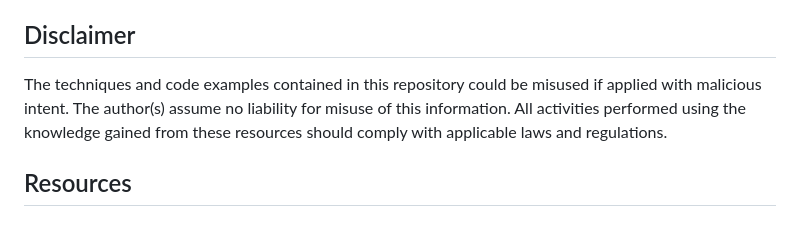
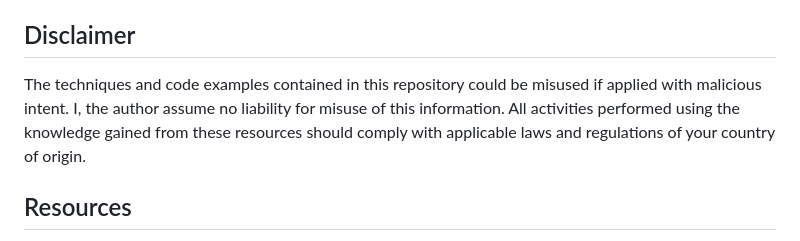
Before and after one commit to DarkStalkr/Offensive-Security, a Markdown page: README.md, the part around the change. GitHub-like rendering.

```diff
--- a/README.md
+++ b/README.md
@@ -82,7 +82,7 @@ Contributions are welcome! Please follow these guidelines:
 4. Submit pull requests with clear descriptions of additions or modifications
 
 ## Disclaimer
-The techniques and code examples contained in this repository could be misused if applied with malicious intent. The author(s) assume no liability for misuse of this information. All activities performed using the knowledge gained from these resources should comply with applicable laws and regulations.
+The techniques and code examples contained in this repository could be misused if applied with malicious intent. I, the author assume no liability for misuse of this information. All activities performed using the knowledge gained from these resources should comply with applicable laws and regulations of your country of origin.
 
 ## Resources
 - [MITRE ATT&CK Framework](https://attack.mitre.org/)
```
